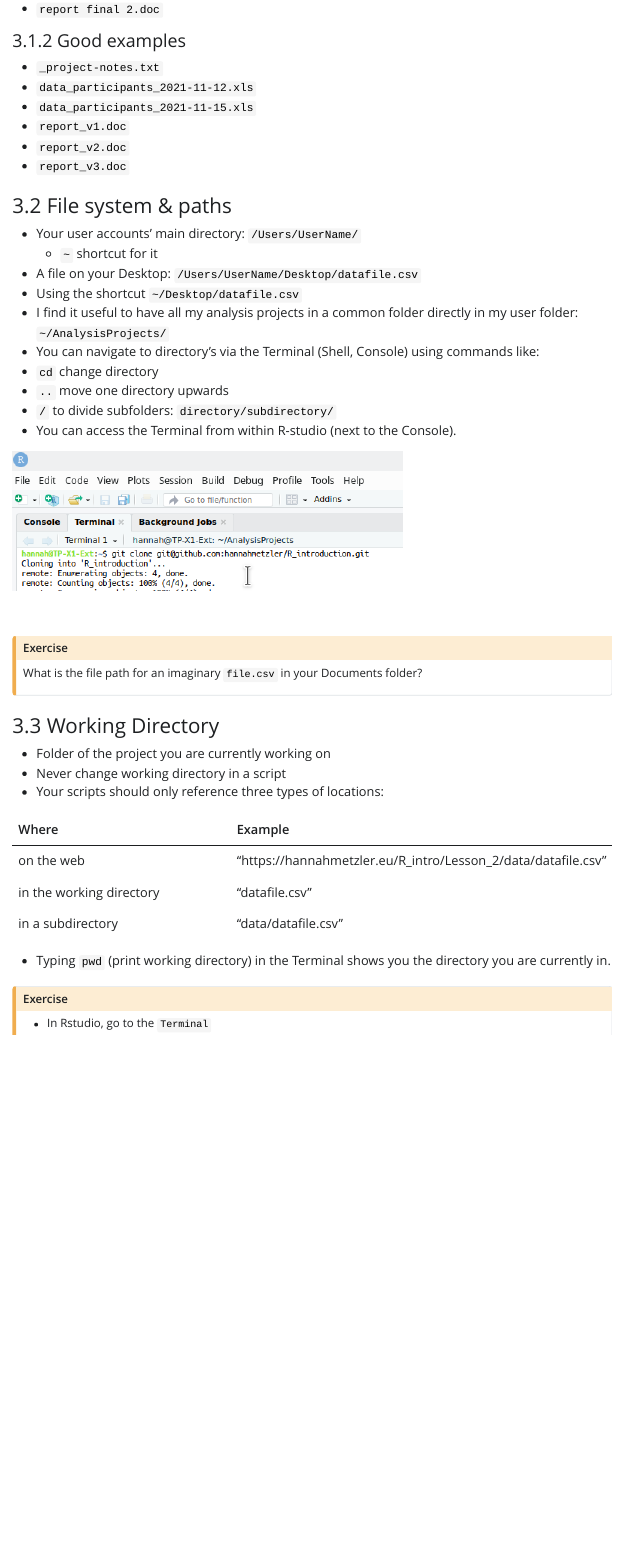
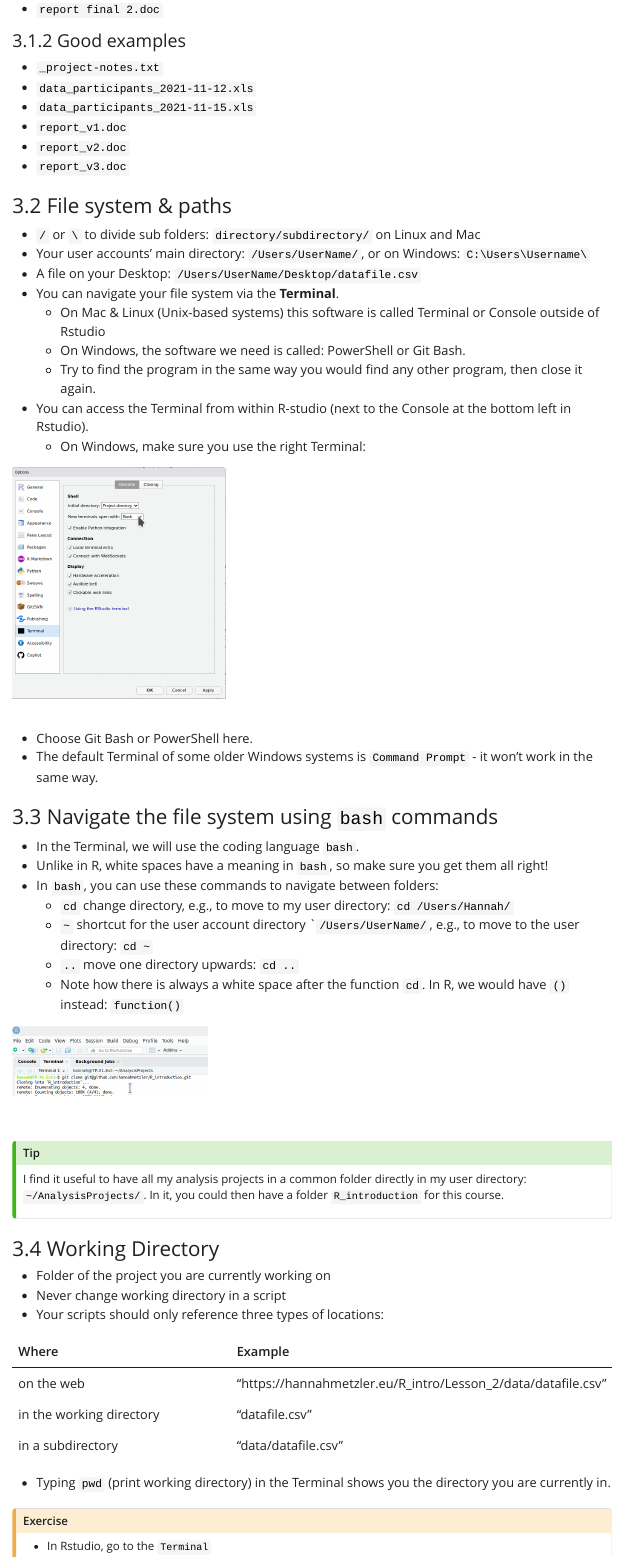
Before and after one commit to prabathjayatissa/R_intro, a Quarto document (Lesson_2/Lesson2.qmd): the page in a window 1100 px wide, from 2200 px down before the commit and from 2020 px down after it, so that both start at the same text. The pictures show the output file Lesson_2/Lesson2.html that the author committed with the source, opened offline; Quarto's library style sheets are replaced by a plain one without menus; long lines of code are wrapped.

Commit message:
updated Terminal for Windows instructions

````diff
--- a/Lesson_2/Lesson2.qmd
+++ b/Lesson_2/Lesson2.qmd
@@ -1,5 +1,5 @@
 ---
-title: "Lesson 2: Reproducible workflowa with Quarto & GitHub"
+title: "Lesson 2: Reproducible workflows with Quarto & GitHub"
 subtitle: "Course website: https://hannahmetzler.eu/R_intro/"
 author: "Hannah Metzler"
 date: "March 12 2024"
@@ -103,25 +97,39 @@ Before we create our first R-project, we need to talk about how to name files an
 
 ### File system & paths
 
--   Your user accounts' main directory: `/Users/UserName/`
-    -   `~` shortcut for it
+-   `/` or `\` to divide sub folders: `directory/subdirectory/` on Linux and Mac
+-   Your user accounts' main directory: `/Users/UserName/`, or on Windows: `C:\Users\Username\`
 -   A file on your Desktop: `/Users/UserName/Desktop/datafile.csv`
--   Using the shortcut `~/Desktop/datafile.csv`
--   I find it useful to have all my analysis projects in a common folder directly in my user folder: `~/AnalysisProjects/`
--   You can navigate to directory's via the Terminal (Shell, Console) using commands like:
--   `cd` change directory
--   `..` move one directory upwards
--   `/` to divide subfolders: `directory/subdirectory/`
--   You can access the Terminal from within R-studio (next to the Console).
+-   You can navigate your file system via the **Terminal**.
+    - On Mac & Linux (Unix-based systems) this software is called Terminal or Console outside of Rstudio
+    - On Windows, the software we need is called: PowerShell or Git Bash.
+    - Try to find the program in the same way you would find any other program, then close it again.
+- You can access the Terminal from within R-studio (next to the Console at the bottom left in Rstudio).
+  - On Windows, make sure you use the right Terminal:
+
+```{r, echo = F}
+knitr::include_graphics('images/change_default_terminal.png')
+```
+
+- Choose Git Bash or PowerShell here.
+- The default Terminal of some older Windows systems is `Command Prompt` - it won't work in the same way.
+
+### Navigate the file system using `bash` commands
+
+- In the Terminal, we will use the coding language `bash`.
+- Unlike in R, white spaces have a meaning in `bash`, so make sure you get them all right!
+- In `bash`, you can use these commands to navigate between folders:
+  -   `cd` change directory, e.g., to move to my user directory: `cd /Users/Hannah/`
+  -  `~` shortcut for the user account directory ``/Users/UserName/`, e.g., to move to the user directory: `cd ~`
+  -   `..` move one directory upwards: `cd ..`
+  - Note how there is always a white space after the function `cd `. In R, we would have `()` instead: `function()`
 
 ```{r, echo = FALSE}
 knitr::include_graphics('images/Terminal_in_Rstudio.png')
 ```
 
-::: callout-caution
-#### Exercise
-
-What is the file path for an imaginary `file.csv` in your Documents folder?
+:::{.callout-tip}
+I find it useful to have all my analysis projects in a common folder directly in my user directory: `~/AnalysisProjects/`. In it, you could then have a folder `R_introduction` for this course.
 :::
 
 ### Working Directory
````
Also changed, not shown: Lesson_2/Lesson2.html, Lesson_2/Lesson2_files/figure-html/unnamed-chunk-26-1.png, Lesson_2/images/change_default_terminal.png (added), Lesson_2/Lesson2.qmd (6 more changed lines).
